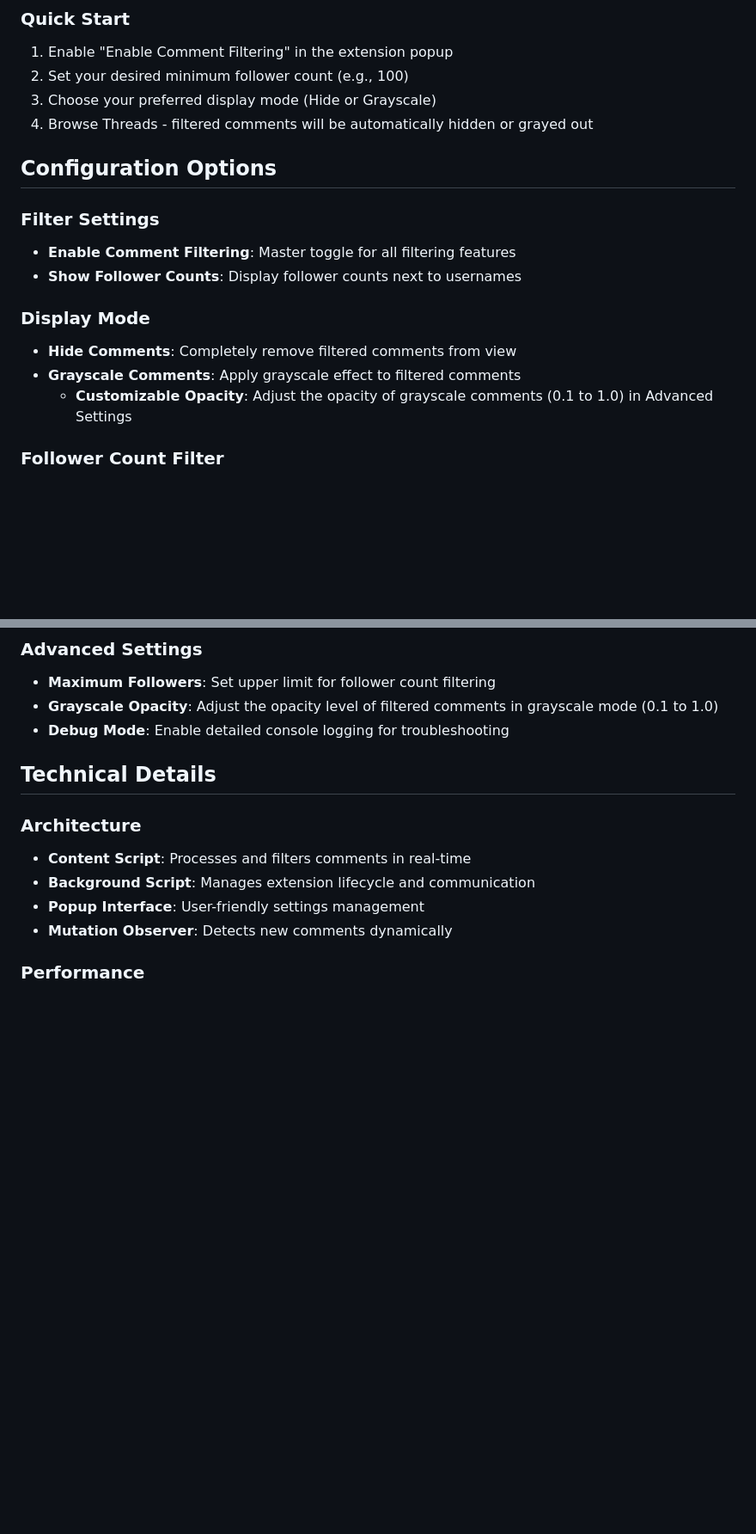
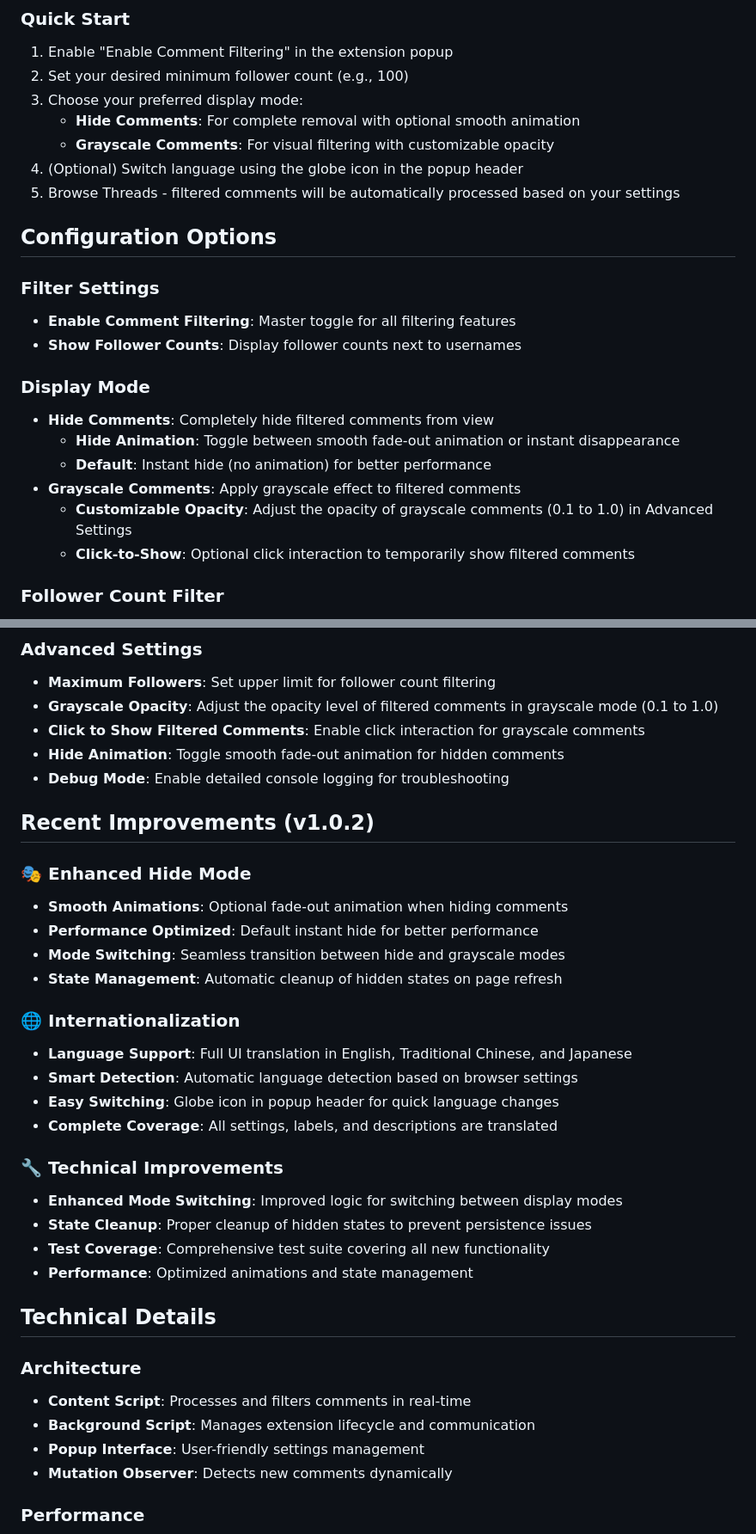
Before and after one commit to Sirius207/ThreadsFilter, a Markdown page: README.md, 2 parts joined by grey strips. Shown at 86% size. Rendered like a GitHub page; blank space fills up the shorter version.

Commit message:
docs: update readme.md for version 1.0.2 features
- Add comprehensive documentation for hide mode with animation
- Include internationalization features and language support
- Document enhanced mode switching and state management
- Update configuration options with new settings
- Add recent improvements section highlighting v1.0.2 changes
- Improve quick start guide with new features

```diff
--- a/README.md
+++ b/README.md
@@ -62,8 +72,11 @@ A powerful browser extension that filters Threads comments based on follower cou
 
 1. Enable "Enable Comment Filtering" in the extension popup
 2. Set your desired minimum follower count (e.g., 100)
-3. Choose your preferred display mode (Hide or Grayscale)
-4. Browse Threads - filtered comments will be automatically hidden or grayed out
+3. Choose your preferred display mode:
+   - **Hide Comments**: For complete removal with optional smooth animation
+   - **Grayscale Comments**: For visual filtering with customizable opacity
+4. (Optional) Switch language using the globe icon in the popup header
+5. Browse Threads - filtered comments will be automatically processed based on your settings
 
 ## Configuration Options
 
@@ -74,9 +87,12 @@ A powerful browser extension that filters Threads comments based on follower cou
 
 ### Display Mode
 
-- **Hide Comments**: Completely remove filtered comments from view
+- **Hide Comments**: Completely hide filtered comments from view
+  - **Hide Animation**: Toggle between smooth fade-out animation or instant disappearance
+  - **Default**: Instant hide (no animation) for better performance
 - **Grayscale Comments**: Apply grayscale effect to filtered comments
   - **Customizable Opacity**: Adjust the opacity of grayscale comments (0.1 to 1.0) in Advanced Settings
+  - **Click-to-Show**: Optional click interaction to temporarily show filtered comments
 
 ### Follower Count Filter
 
@@ -93,7 +109,32 @@ A powerful browser extension that filters Threads comments based on follower cou
 
 - **Maximum Followers**: Set upper limit for follower count filtering
 - **Grayscale Opacity**: Adjust the opacity level of filtered comments in grayscale mode (0.1 to 1.0)
+- **Click to Show Filtered Comments**: Enable click interaction for grayscale comments
+- **Hide Animation**: Toggle smooth fade-out animation for hidden comments
 - **Debug Mode**: Enable detailed console logging for troubleshooting
+
+## Recent Improvements (v1.0.2)
+
+### 🎭 **Enhanced Hide Mode**
+
+- **Smooth Animations**: Optional fade-out animation when hiding comments
+- **Performance Optimized**: Default instant hide for better performance
+- **Mode Switching**: Seamless transition between hide and grayscale modes
+- **State Management**: Automatic cleanup of hidden states on page refresh
+
+### 🌐 **Internationalization**
+
+- **Language Support**: Full UI translation in English, Traditional Chinese, and Japanese
+- **Smart Detection**: Automatic language detection based on browser settings
+- **Easy Switching**: Globe icon in popup header for quick language changes
+- **Complete Coverage**: All settings, labels, and descriptions are translated
+
+### 🔧 **Technical Improvements**
+
+- **Enhanced Mode Switching**: Improved logic for switching between display modes
+- **State Cleanup**: Proper cleanup of hidden states to prevent persistence issues
+- **Test Coverage**: Comprehensive test suite covering all new functionality
+- **Performance**: Optimized animations and state management
 
 ## Technical Details
 
```
Also changed, not shown: other parts of README.md (+12 -2 lines).
